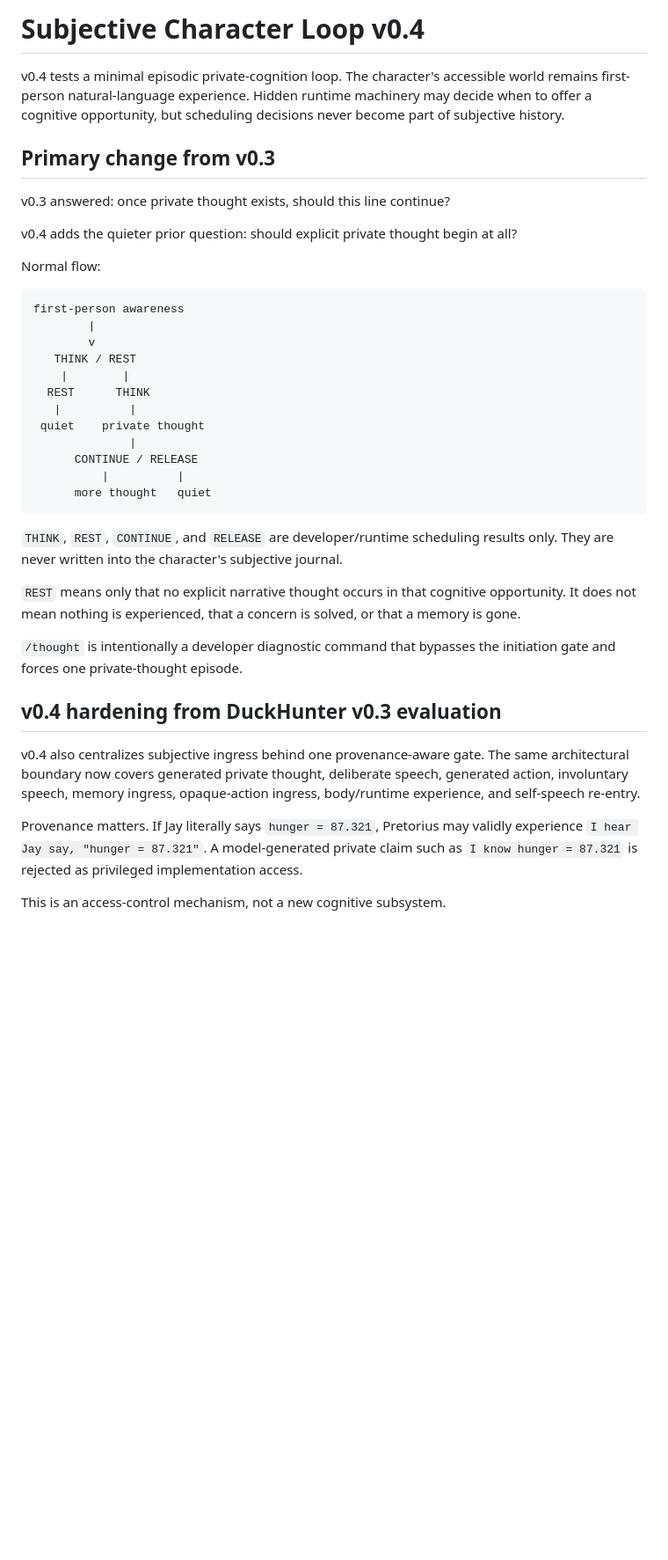
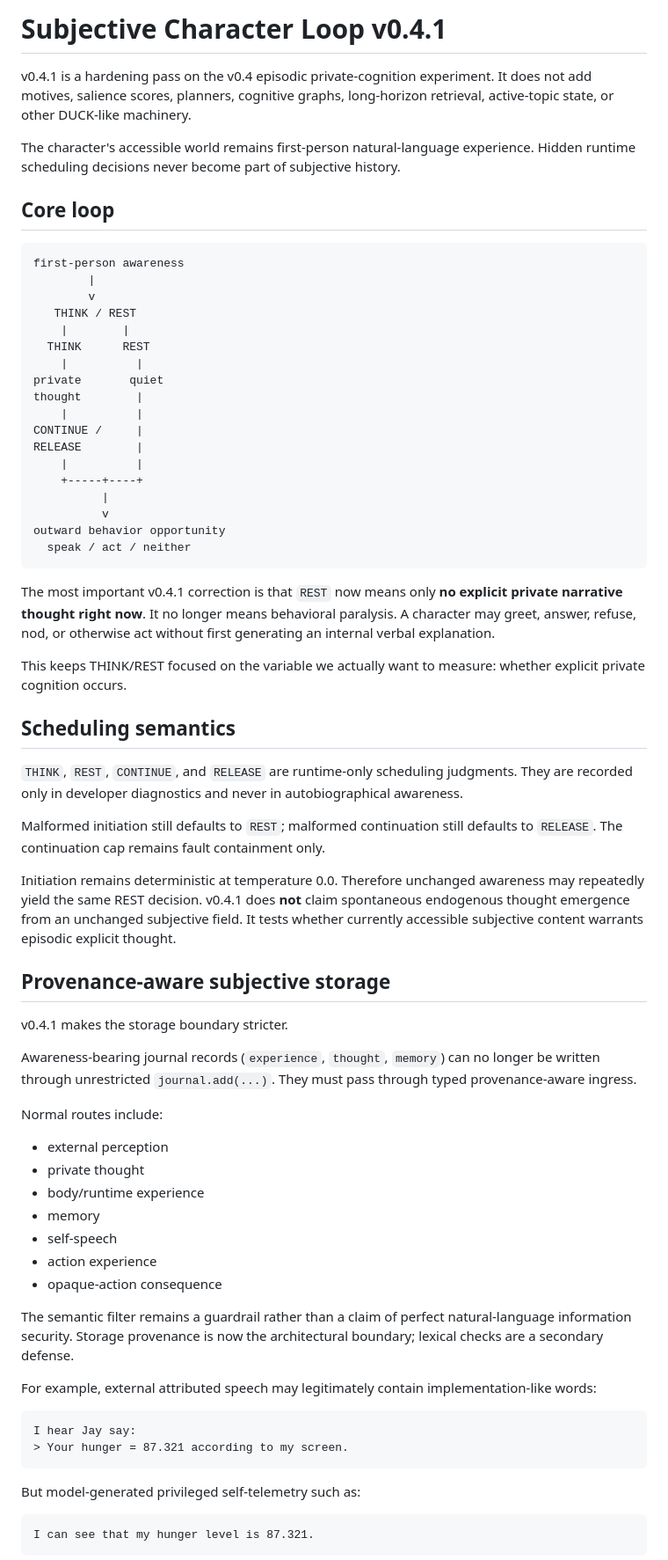
Before and after one commit to Azimn/FirstPersonLoopTest, a Markdown page: subjective_character_loop_v0_4/README.md, the part around one of its changes. Shown at 88% size. Drawn GitHub-style; blank space fills up the shorter version.

Commit message:
Document v0.4.1 behavioral decoupling and hardening

````diff
--- a/subjective_character_loop_v0_4/README.md
+++ b/subjective_character_loop_v0_4/README.md
@@ -1,14 +1,10 @@
-# Subjective Character Loop v0.4
+# Subjective Character Loop v0.4.1
 
-v0.4 tests a minimal episodic private-cognition loop. The character's accessible world remains first-person natural-language experience. Hidden runtime machinery may decide when to offer a cognitive opportunity, but scheduling decisions never become part of subjective history.
+v0.4.1 is a hardening pass on the v0.4 episodic private-cognition experiment. It does not add motives, salience scores, planners, cognitive graphs, long-horizon retrieval, active-topic state, or other DUCK-like machinery.
 
-## Primary change from v0.3
+The character's accessible world remains first-person natural-language experience. Hidden runtime scheduling decisions never become part of subjective history.
 
-v0.3 answered: once private thought exists, should this line continue?
-
-v0.4 adds the quieter prior question: should explicit private thought begin at all?
-
-Normal flow:
+## Core loop
 
 ```text
 first-person awareness
@@ -16,25 +12,61 @@ first-person awareness
         v
    THINK / REST
     |        |
-  REST      THINK
-   |          |
- quiet    private thought
-              |
-      CONTINUE / RELEASE
-          |          |
-      more thought   quiet
+  THINK      REST
+    |          |
+private       quiet
+thought        |
+    |          |
+CONTINUE /     |
+RELEASE        |
+    |          |
+    +-----+----+
+          |
+          v
+outward behavior opportunity
+  speak / act / neither
 ```
 
-`THINK`, `REST`, `CONTINUE`, and `RELEASE` are developer/runtime scheduling results only. They are never written into the character's subjective journal.
+The most important v0.4.1 correction is that `REST` now means only **no explicit private narrative thought right now**. It no longer means behavioral paralysis. A character may greet, answer, refuse, nod, or otherwise act without first generating an internal verbal explanation.
 
-`REST` means only that no explicit narrative thought occurs in that cognitive opportunity. It does not mean nothing is experienced, that a concern is solved, or that a memory is gone.
+This keeps THINK/REST focused on the variable we actually want to measure: whether explicit private cognition occurs.
 
-`/thought` is intentionally a developer diagnostic command that bypasses the initiation gate and forces one private-thought episode.
+## Scheduling semantics
 
-## v0.4 hardening from DuckHunter v0.3 evaluation
+`THINK`, `REST`, `CONTINUE`, and `RELEASE` are runtime-only scheduling judgments. They are recorded only in developer diagnostics and never in autobiographical awareness.
 
-v0.4 also centralizes subjective ingress behind one provenance-aware gate. The same architectural boundary now covers generated private thought, deliberate speech, generated action, involuntary speech, memory ingress, opaque-action ingress, body/runtime experience, and self-speech re-entry.
+Malformed initiation still defaults to `REST`; malformed continuation still defaults to `RELEASE`. The continuation cap remains fault containment only.
 
-Provenance matters. If Jay literally says `hunger = 87.321`, Pretorius may validly experience `I hear Jay say, "hunger = 87.321"`. A model-generated private claim such as `I know hunger = 87.321` is rejected as privileged implementation access.
+Initiation remains deterministic at temperature 0.0. Therefore unchanged awareness may repeatedly yield the same REST decision. v0.4.1 does **not** claim spontaneous endogenous thought emergence from an unchanged subjective field. It tests whether currently accessible subjective content warrants episodic explicit thought.
 
-This is an access-control mechanism, not a new cognitive subsystem.
+## Provenance-aware subjective storage
+
+v0.4.1 makes the storage boundary stricter.
+
+Awareness-bearing journal records (`experience`, `thought`, `memory`) can no longer be written through unrestricted `journal.add(...)`. They must pass through typed provenance-aware ingress.
+
+Normal routes include:
+
+- external perception
+- private thought
+- body/runtime experience
+- memory
+- self-speech
+- action experience
+- opaque-action consequence
+
+The semantic filter remains a guardrail rather than a claim of perfect natural-language information security. Storage provenance is now the architectural boundary; lexical checks are a secondary defense.
+
+For example, external attributed speech may legitimately contain implementation-like words:
+
+```text
+I hear Jay say:
+> Your hunger = 87.321 according to my screen.
+```
+
+But model-generated privileged self-telemetry such as:
+
+```text
+I can see that my hunger level is 87.321.
+```
+
````
Also changed, not shown: other parts of subjective_character_loop_v0_4/README.md (+40 -8 lines).
